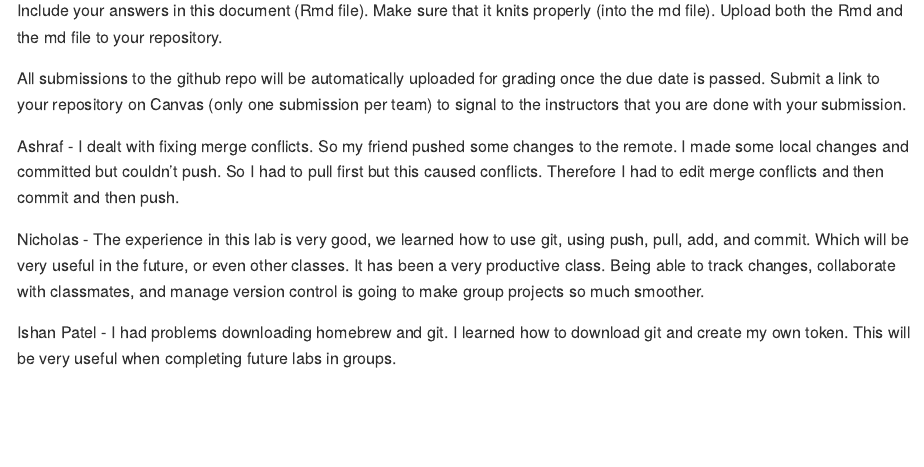
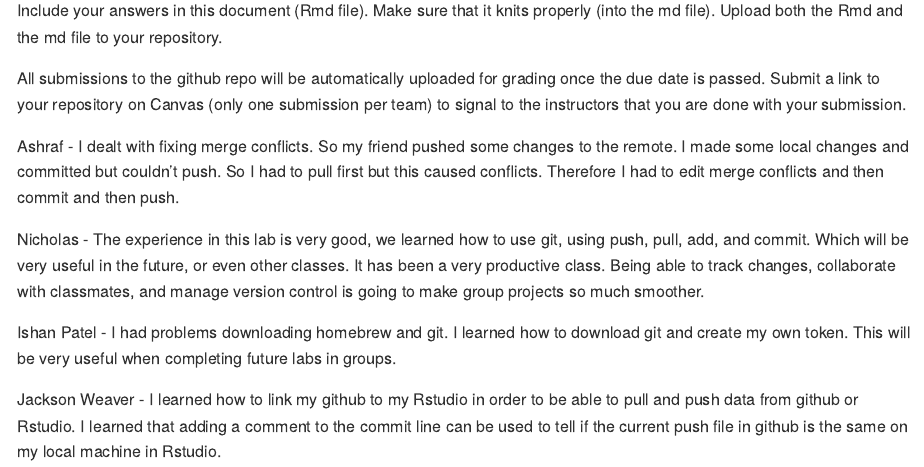
Before and after one commit to DS202-at-ISU/lab-1-lab_team17, an R Markdown document (README.Rmd): the page in a window 1100 px wide, from 180 px down. Rendered offline with R 4.5, knitr and Pandoc, with nearby package versions.

Commit message:
README.md

```diff
--- a/README.Rmd
+++ b/README.Rmd
@@ -23,3 +23,8 @@ Ashraf - I dealt with fixing merge conflicts. So my friend pushed some changes t
 Nicholas - The experience in this lab is very good, we learned how to use git, using push, pull, add, and commit. Which will be very useful in the future, or even other classes. It has been a very productive class. Being able to track changes, collaborate with classmates, and manage version control is going to make group projects so much smoother.
 
 Ishan Patel - I had problems downloading homebrew and git. I learned how to download git and create my own token. This will be very useful when completing future labs in groups.
+
+Jackson Weaver - I learned how to link my github to my Rstudio in order
+to be able to pull and push data from github or Rstudio. I learned that
+adding a comment to the commit line can be used to tell if the current
+push file in github is the same on my local machine in Rstudio.
```
